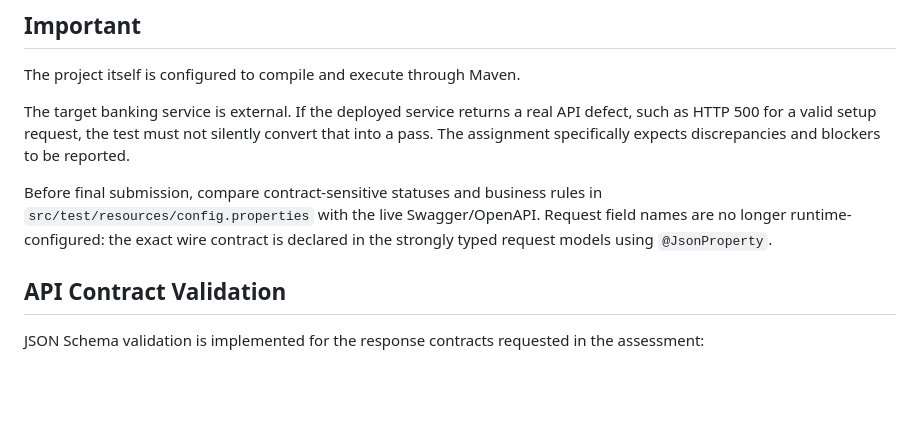
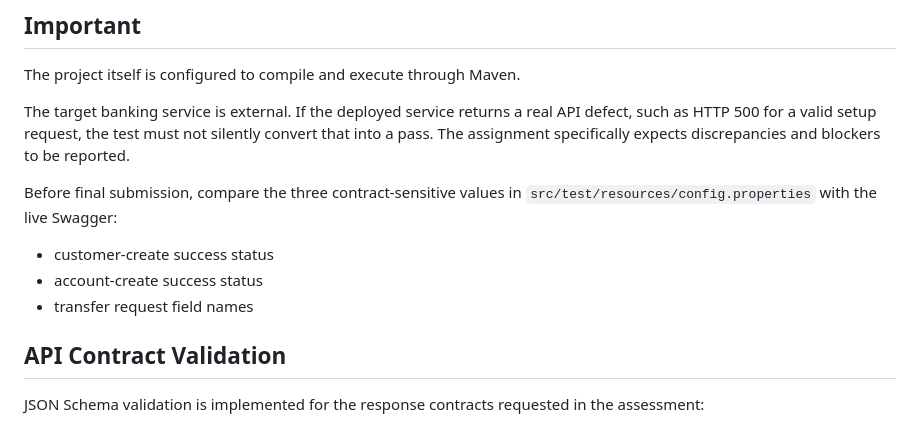
Before and after one commit to Prashanthk2122/Assessment, a Markdown page: README.md, the part around one of its changes. Rendered like a GitHub page; blank space fills up the shorter version.

```diff
--- a/README.md
+++ b/README.md
@@ -44,10 +44,11 @@ real API defect, such as HTTP 500 for a valid setup request, the test must not
 silently convert that into a pass. The assignment specifically expects
 discrepancies and blockers to be reported.
 
-Before final submission, compare contract-sensitive statuses and business rules in
-`src/test/resources/config.properties` with the live Swagger/OpenAPI. Request field names
-are no longer runtime-configured: the exact wire contract is declared in the strongly
-typed request models using `@JsonProperty`.
+Before final submission, compare the three contract-sensitive values in
+`src/test/resources/config.properties` with the live Swagger:
+- customer-create success status
+- account-create success status
+- transfer request field names
 
 
 ## API Contract Validation
```
Also changed, not shown: other parts of README.md (+0 -47 lines).
